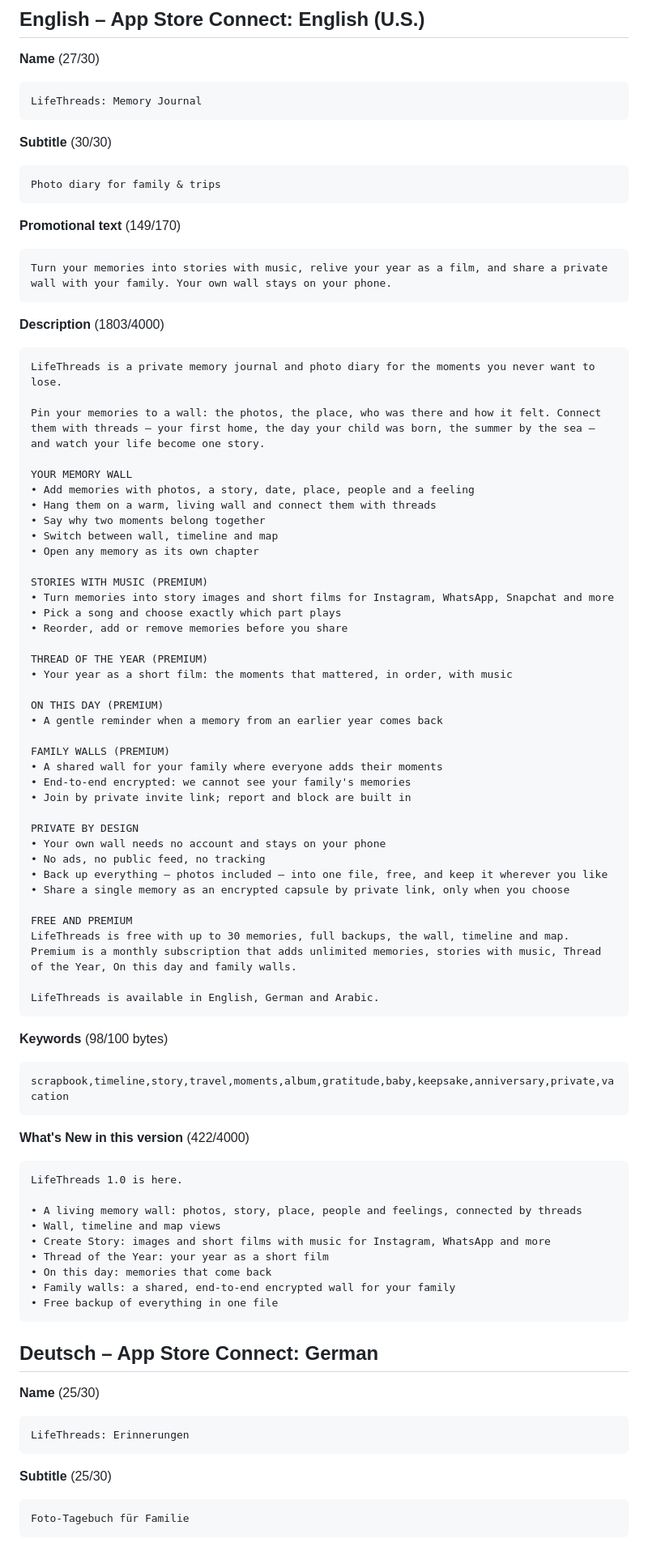
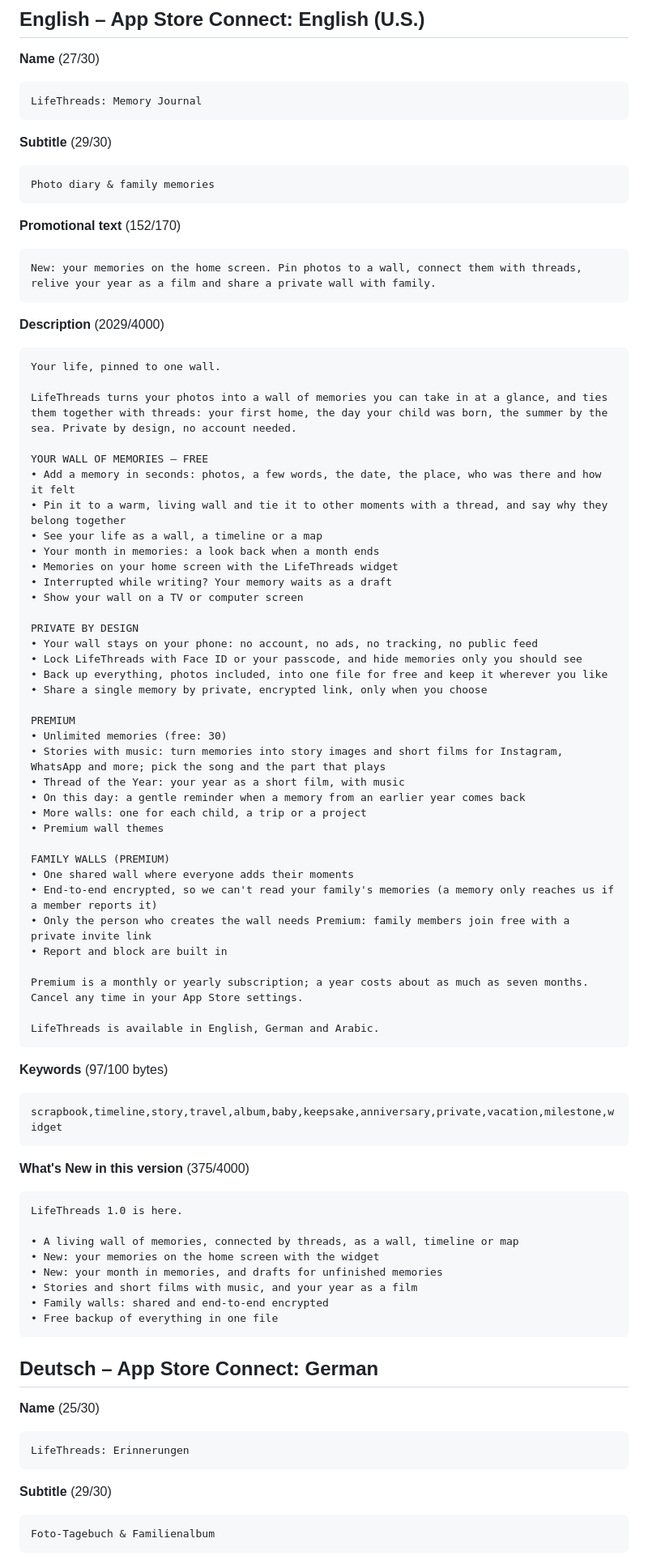
Before and after one commit to george-killua/life_threads, a Markdown page: docs/store_listing/app_store.md, the part around one of its changes. Shown at 81% size. GitHub-like rendering.

````diff
--- a/docs/store_listing/app_store.md
+++ b/docs/store_listing/app_store.md
@@ -30,77 +30,75 @@ screenshots). Add the German and Arabic localizations from the language menu at
 LifeThreads: Memory Journal
 ```
 
-**Subtitle** (30/30)
+**Subtitle** (29/30)
 
 ```text
-Photo diary for family & trips
+Photo diary & family memories
 ```
 
-**Promotional text** (149/170)
+**Promotional text** (152/170)
 
 ```text
-Turn your memories into stories with music, relive your year as a film, and share a private wall with your family. Your own wall stays on your phone.
+New: your memories on the home screen. Pin photos to a wall, connect them with threads, relive your year as a film and share a private wall with family.
 ```
 
-**Description** (1803/4000)
+**Description** (2029/4000)
 
 ```text
-LifeThreads is a private memory journal and photo diary for the moments you never want to lose.
+Your life, pinned to one wall.
 
-Pin your memories to a wall: the photos, the place, who was there and how it felt. Connect them with threads – your first home, the day your child was born, the summer by the sea – and watch your life become one story.
+LifeThreads turns your photos into a wall of memories you can take in at a glance, and ties them together with threads: your first home, the day your child was born, the summer by the sea. Private by design, no account needed.
 
-YOUR MEMORY WALL
-• Add memories with photos, a story, date, place, people and a feeling
-• Hang them on a warm, living wall and connect them with threads
-• Say why two moments belong together
-• Switch between wall, timeline and map
-• Open any memory as its own chapter
+YOUR WALL OF MEMORIES – FREE
+• Add a memory in seconds: photos, a few words, the date, the place, who was there and how it felt
+• Pin it to a warm, living wall and tie it to other moments with a thread, and say why they belong together
+• See your life as a wall, a timeline or a map
+• Your month in memories: a look back when a month ends
+• Memories on your home screen with the LifeThreads widget
+• Interrupted while writing? Your memory waits as a draft
+• Show your wall on a TV or computer screen
 
-STORIES WITH MUSIC (PREMIUM)
-• Turn memories into story images and short films for Instagram, WhatsApp, Snapchat and more
-• Pick a song and choose exactly which part plays
-• Reorder, add or remove memories before you share
+PRIVATE BY DESIGN
+• Your wall stays on your phone: no account, no ads, no tracking, no public feed
+• Lock LifeThreads with Face ID or your passcode, and hide memories only you should see
+• Back up everything, photos included, into one file for free and keep it wherever you like
+• Share a single memory by private, encrypted link, only when you choose
 
-THREAD OF THE YEAR (PREMIUM)
-• Your year as a short film: the moments that mattered, in order, with music
-
-ON THIS DAY (PREMIUM)
-• A gentle reminder when a memory from an earlier year comes back
+PREMIUM
+• Unlimited memories (free: 30)
+• Stories with music: turn memories into story images and short films for Instagram, WhatsApp and more; pick the song and the part that plays
+• Thread of the Year: your year as a short film, with music
+• On this day: a gentle reminder when a memory from an earlier year comes back
+• More walls: one for each child, a trip or a project
+• Premium wall themes
 
 FAMILY WALLS (PREMIUM)
-• A shared wall for your family where everyone adds their moments
-• End-to-end encrypted: we cannot see your family's memories
-• Join by private invite link; report and block are built in
+• One shared wall where everyone adds their moments
+• End-to-end encrypted, so we can't read your family's memories (a memory only reaches us if a member reports it)
+• Only the person who creates the wall needs Premium: family members join free with a private invite link
+• Report and block are built in
 
-PRIVATE BY DESIGN
-• Your own wall needs no account and stays on your phone
-• No ads, no public feed, no tracking
-• Back up everything – photos included – into one file, free, and keep it wherever you like
-• Share a single memory as an encrypted capsule by private link, only when you choose
-
-FREE AND PREMIUM
-LifeThreads is free with up to 30 memories, full backups, the wall, timeline and map. Premium is a monthly subscription that adds unlimited memories, stories with music, Thread of the Year, On this day and family walls.
+Premium is a monthly or yearly subscription; a year costs about as much as seven months. Cancel any time in your App Store settings.
 
 LifeThreads is available in English, German and Arabic.
 ```
 
-**Keywords** (98/100 bytes)
+**Keywords** (97/100 bytes)
 
 ```text
-scrapbook,timeline,story,travel,moments,album,gratitude,baby,keepsake,anniversary,private,vacation
+scrapbook,timeline,story,travel,album,baby,keepsake,anniversary,private,vacation,milestone,widget
 ```
 
-**What's New in this version** (422/4000)
+**What's New in this version** (375/4000)
 
 ```text
 LifeThreads 1.0 is here.
 
-• A living memory wall: photos, story, place, people and feelings, connected by threads
-• Wall, timeline and map views
-• Create Story: images and short films with music for Instagram, WhatsApp and more
-• Thread of the Year: your year as a short film
-• On this day: memories that come back
-• Family walls: a shared, end-to-end encrypted wall for your family
+• A living wall of memories, connected by threads, as a wall, timeline or map
+• New: your memories on the home screen with the widget
+• New: your month in memories, and drafts for unfinished memories
+• Stories and short films with music, and your year as a film
+• Family walls: shared and end-to-end encrypted
 • Free backup of everything in one file
 ```
 
@@ -113,9 +111,9 @@ LifeThreads 1.0 is here.
 LifeThreads: Erinnerungen
 ```
 
-**Subtitle** (25/30)
+**Subtitle** (29/30)
 
 ```text
-Foto-Tagebuch für Familie
+Foto-Tagebuch & Familienalbum
 ```
 
````
Also changed, not shown: other parts of docs/store_listing/app_store.md (+84 -85 lines), docs/store_listing/google_play.md (+113 -119 lines).
